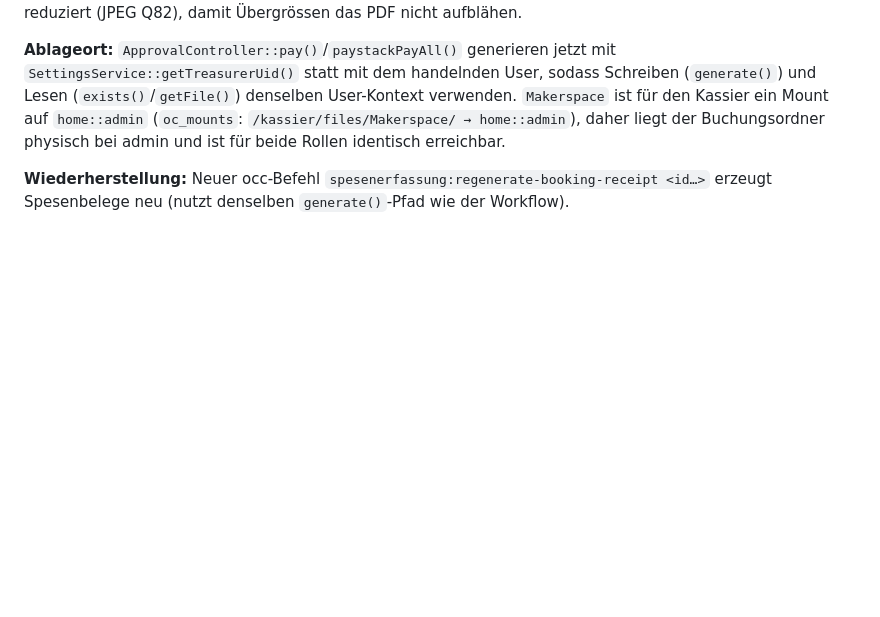
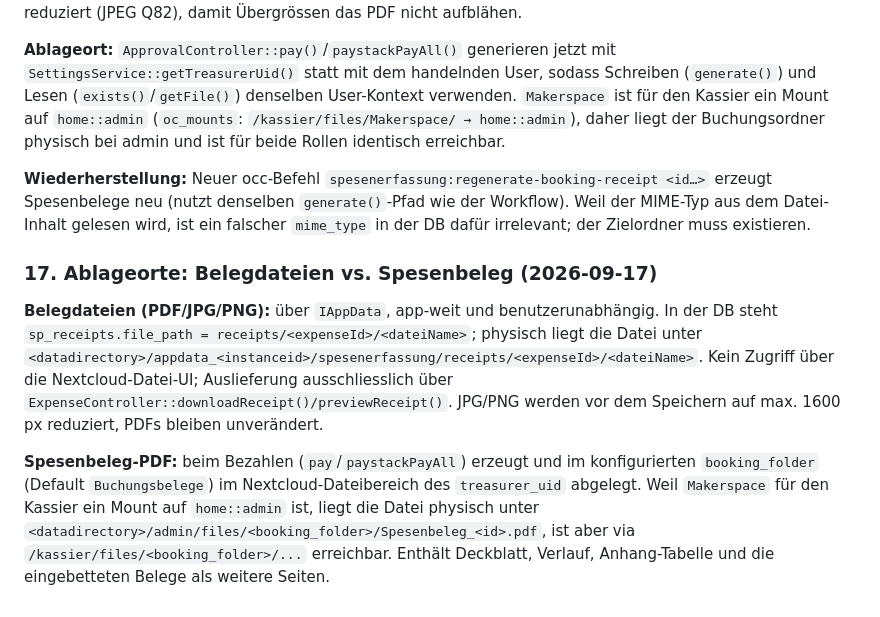
Before and after one commit to dinoi7/Nextcloud-Spesenerfassung, a Markdown page: _architecture.md, the part around the change. Rendered like a GitHub page; blank space fills up the shorter version.

```diff
--- a/_architecture.md
+++ b/_architecture.md
@@ -344,4 +344,10 @@ GET    /                                    → PageController#index
 
 **Ablageort:** `ApprovalController::pay()`/`paystackPayAll()` generieren jetzt mit `SettingsService::getTreasurerUid()` statt mit dem handelnden User, sodass Schreiben (`generate()`) und Lesen (`exists()`/`getFile()`) denselben User-Kontext verwenden. `Makerspace` ist für den Kassier ein Mount auf `home::admin` (`oc_mounts`: `/kassier/files/Makerspace/ → home::admin`), daher liegt der Buchungsordner physisch bei admin und ist für beide Rollen identisch erreichbar.
 
-**Wiederherstellung:** Neuer occ-Befehl `spesenerfassung:regenerate-booking-receipt <id…>` erzeugt Spesenbelege neu (nutzt denselben `generate()`-Pfad wie der Workflow).
+**Wiederherstellung:** Neuer occ-Befehl `spesenerfassung:regenerate-booking-receipt <id…>` erzeugt Spesenbelege neu (nutzt denselben `generate()`-Pfad wie der Workflow). Weil der MIME-Typ aus dem Datei-Inhalt gelesen wird, ist ein falscher `mime_type` in der DB dafür irrelevant; der Zielordner muss existieren.
+
+### 17. Ablageorte: Belegdateien vs. Spesenbeleg (2026-09-17)
+
+**Belegdateien (PDF/JPG/PNG):** über `IAppData`, app-weit und benutzerunabhängig. In der DB steht `sp_receipts.file_path = receipts/<expenseId>/<dateiName>`; physisch liegt die Datei unter `<datadirectory>/appdata_<instanceid>/spesenerfassung/receipts/<expenseId>/<dateiName>`. Kein Zugriff über die Nextcloud-Datei-UI; Auslieferung ausschliesslich über `ExpenseController::downloadReceipt()/previewReceipt()`. JPG/PNG werden vor dem Speichern auf max. 1600 px reduziert, PDFs bleiben unverändert.
+
+**Spesenbeleg-PDF:** beim Bezahlen (`pay`/`paystackPayAll`) erzeugt und im konfigurierten `booking_folder` (Default `Buchungsbelege`) im Nextcloud-Dateibereich des `treasurer_uid` abgelegt. Weil `Makerspace` für den Kassier ein Mount auf `home::admin` ist, liegt die Datei physisch unter `<datadirectory>/admin/files/<booking_folder>/Spesenbeleg_<id>.pdf`, ist aber via `/kassier/files/<booking_folder>/...` erreichbar. Enthält Deckblatt, Verlauf, Anhang-Tabelle und die eingebetteten Belege als weitere Seiten.
```
Also changed, not shown: MEMORY.md (+2 -0 lines), README.md (+6 -0 lines).
